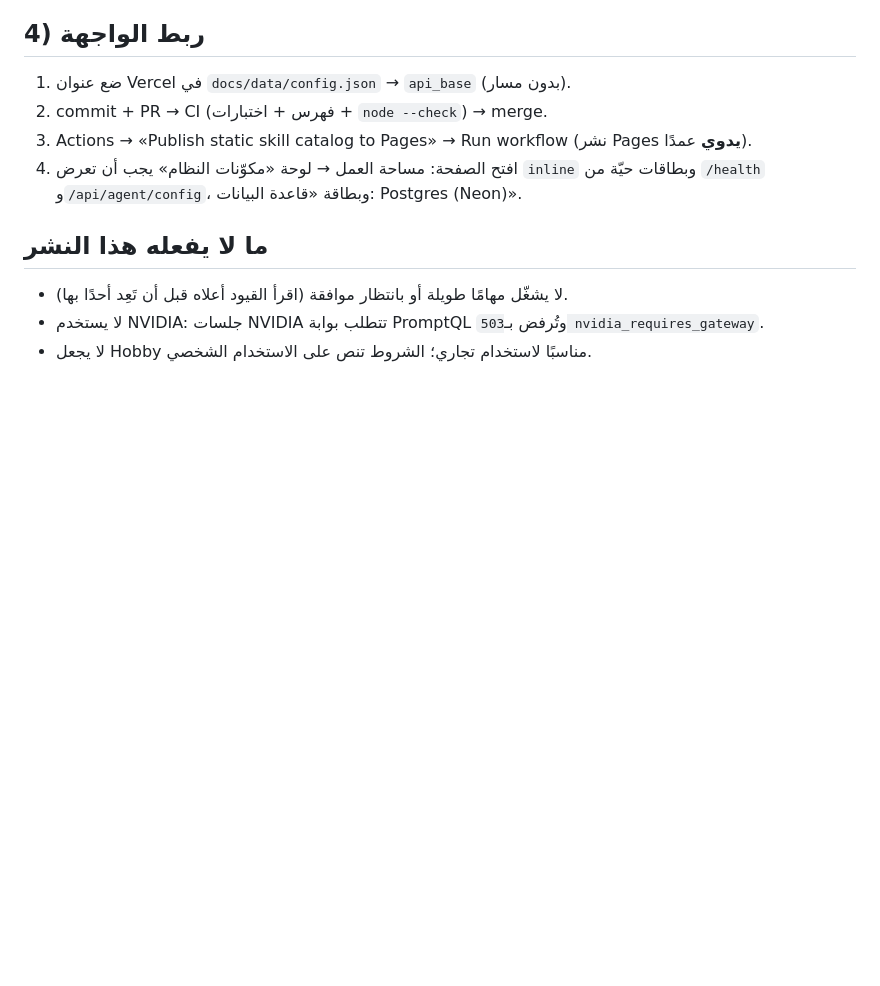
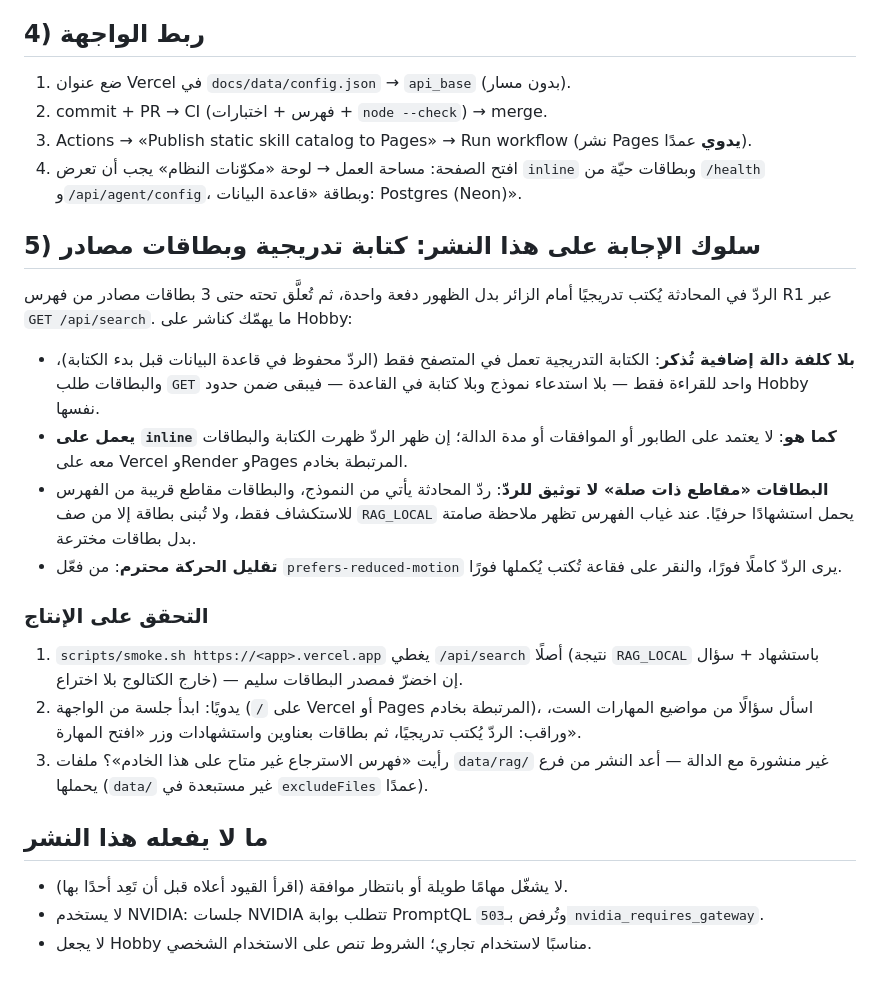
Before and after one commit to sayedelazameydesign-crypto/1pro, a Markdown page: DEPLOY-VERCEL.md, the part around the change. Rendered like a GitHub page; blank space fills up the shorter version.

Commit message:
docs: document progressive answers and source cards on Vercel
DEPLOY-VERCEL.md gains section 5: why the typewriter + source cards cost Hobby nothing extra (browser-side pacing, one read-only GET, inline-safe), what the cards honestly are (related R1 passages, cited RAG_LOCAL rows only), and how to verify on production (smoke.sh covers /api/search; manual session; missing-index note). README versions table notes the new answer behavior.

```diff
--- a/DEPLOY-VERCEL.md
+++ b/DEPLOY-VERCEL.md
@@ -72,6 +72,32 @@ curl -sS --max-time 60 -i https://<app>.vercel.app/readyz     # 204 بلا جس
 4. افتح الصفحة: مساحة العمل → لوحة «مكوّنات النظام» يجب أن تعرض `inline` وبطاقات حيّة من
    `/health` و`/api/agent/config`، وبطاقة «قاعدة البيانات: Postgres (Neon)».
 
+## 5) سلوك الإجابة على هذا النشر: كتابة تدريجية وبطاقات مصادر
+
+الردّ في المحادثة يُكتب تدريجيًا أمام الزائر بدل الظهور دفعة واحدة، ثم تُعلَّق تحته
+حتى 3 بطاقات مصادر من فهرس R1 عبر `GET /api/search`. ما يهمّك كناشر على Hobby:
+
+- **بلا كلفة دالة إضافية تُذكر**: الكتابة التدريجية تعمل في المتصفح فقط (الردّ محفوظ
+  في قاعدة البيانات قبل بدء الكتابة)، والبطاقات طلب `GET` واحد للقراءة فقط —
+  بلا استدعاء نموذج وبلا كتابة في القاعدة — فيبقى ضمن حدود Hobby نفسها.
+- **يعمل على `inline` كما هو**: لا يعتمد على الطابور أو الموافقات أو مدة الدالة؛
+  إن ظهر الردّ ظهرت الكتابة والبطاقات معه على Vercel وRender وPages المرتبطة بخادم.
+- **البطاقات «مقاطع ذات صلة» لا توثيق للردّ**: ردّ المحادثة يأتي من النموذج، والبطاقات
+  مقاطع قريبة من الفهرس للاستكشاف فقط، ولا تُبنى بطاقة إلا من صف `RAG_LOCAL` يحمل
+  استشهادًا حرفيًا. عند غياب الفهرس تظهر ملاحظة صامتة بدل بطاقات مخترعة.
+- **تقليل الحركة محترم**: من فعّل `prefers-reduced-motion` يرى الردّ كاملًا فورًا،
+  والنقر على فقاعة تُكتب يُكملها فورًا.
+
+### التحقق على الإنتاج
+
+1. `scripts/smoke.sh https://<app>.vercel.app` يغطي `/api/search` أصلًا (نتيجة
+   `RAG_LOCAL` باستشهاد + سؤال خارج الكتالوج بلا اختراع) — إن اخضرّ فمصدر البطاقات سليم.
+2. يدويًا: ابدأ جلسة من الواجهة (`/` على Vercel أو Pages المرتبطة بخادم)، اسأل سؤالًا
+   من مواضيع المهارات الست، وراقب: الردّ يُكتب تدريجيًا، ثم بطاقات بعناوين واستشهادات
+   وزر «افتح المهارة».
+3. رأيت «فهرس الاسترجاع غير متاح على هذا الخادم»؟ ملفات `data/rag/` غير منشورة مع
+   الدالة — أعد النشر من فرع يحملها (`data/` غير مستبعدة في `excludeFiles` عمدًا).
+
 ## ما لا يفعله هذا النشر
 
 - لا يشغّل مهامًا طويلة أو بانتظار موافقة (اقرأ القيود أعلاه قبل أن تَعِد أحدًا بها).
```
Also changed, not shown: README.md (+1 -1 lines).
